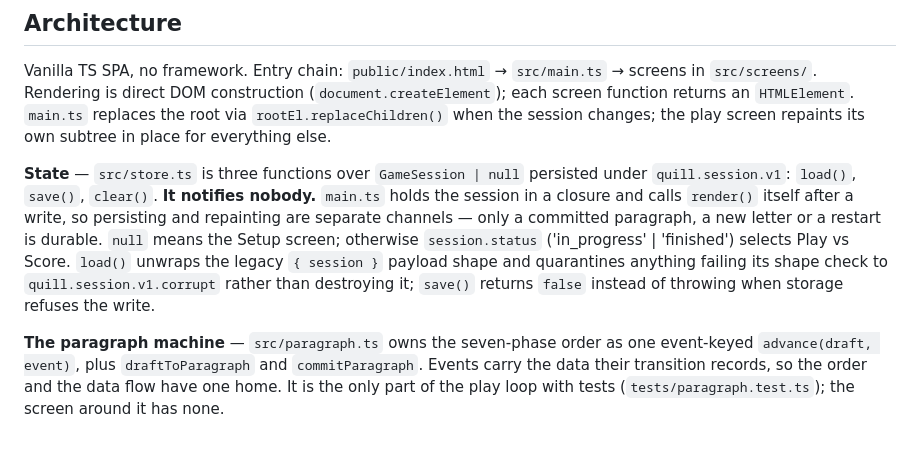
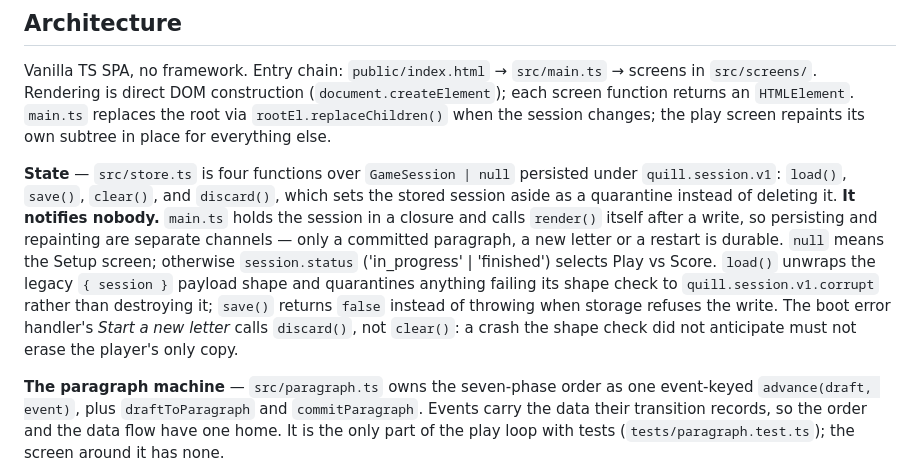
Before and after one commit to philoserf/quill, a Markdown page: CLAUDE.md, the part around the change. Rendered like a GitHub page; blank space fills up the shorter version.

Commit message:
docs: describe the store's discard() (#96)
Follow-up to #94: CLAUDE.md still listed three store functions.

Co-Authored-By: Claude

```diff
--- a/CLAUDE.md
+++ b/CLAUDE.md
@@ -22,7 +22,7 @@ The domain is proxied through Cloudflare, and the edge may inject scripts the re
 
 Vanilla TS SPA, no framework. Entry chain: `public/index.html` → `src/main.ts` → screens in `src/screens/`. Rendering is direct DOM construction (`document.createElement`); each screen function returns an `HTMLElement`. `main.ts` replaces the root via `rootEl.replaceChildren()` when the session changes; the play screen repaints its own subtree in place for everything else.
 
-**State** — `src/store.ts` is three functions over `GameSession | null` persisted under `quill.session.v1`: `load()`, `save()`, `clear()`. **It notifies nobody.** `main.ts` holds the session in a closure and calls `render()` itself after a write, so persisting and repainting are separate channels — only a committed paragraph, a new letter or a restart is durable. `null` means the Setup screen; otherwise `session.status` ('in_progress' | 'finished') selects Play vs Score. `load()` unwraps the legacy `{ session }` payload shape and quarantines anything failing its shape check to `quill.session.v1.corrupt` rather than destroying it; `save()` returns `false` instead of throwing when storage refuses the write.
+**State** — `src/store.ts` is four functions over `GameSession | null` persisted under `quill.session.v1`: `load()`, `save()`, `clear()`, and `discard()`, which sets the stored session aside as a quarantine instead of deleting it. **It notifies nobody.** `main.ts` holds the session in a closure and calls `render()` itself after a write, so persisting and repainting are separate channels — only a committed paragraph, a new letter or a restart is durable. `null` means the Setup screen; otherwise `session.status` ('in_progress' | 'finished') selects Play vs Score. `load()` unwraps the legacy `{ session }` payload shape and quarantines anything failing its shape check to `quill.session.v1.corrupt` rather than destroying it; `save()` returns `false` instead of throwing when storage refuses the write. The boot error handler's _Start a new letter_ calls `discard()`, not `clear()`: a crash the shape check did not anticipate must not erase the player's only copy.
 
 **The paragraph machine** — `src/paragraph.ts` owns the seven-phase order as one event-keyed `advance(draft, event)`, plus `draftToParagraph` and `commitParagraph`. Events carry the data their transition records, so the order and the data flow have one home. It is the only part of the play loop with tests (`tests/paragraph.test.ts`); the screen around it has none.
 
```
